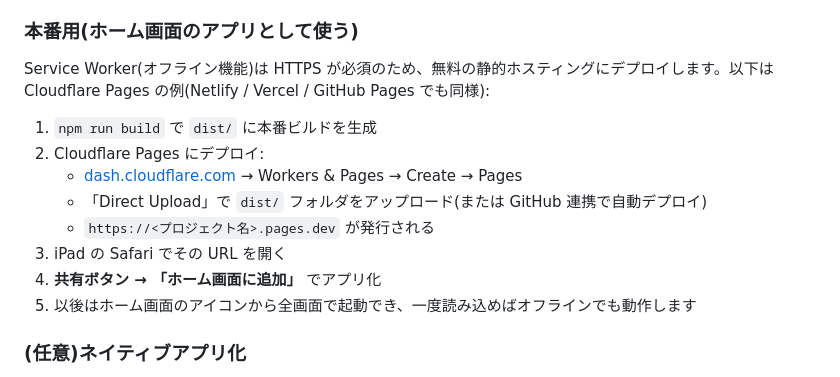
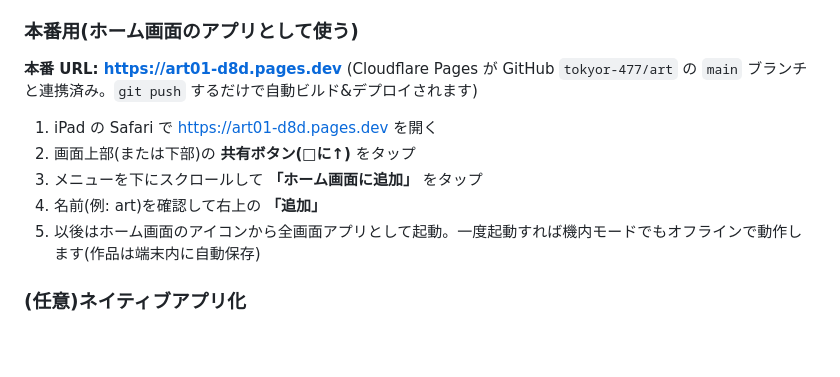
Before and after one commit to tokyor-477/art, a Markdown page: README.md, the part around the change. GitHub-like rendering; blank space fills up the shorter version.

Commit message:
README: 本番URLとホーム画面追加手順を更新
Co-Authored-By: Claude Fable 5 <noreply@anthropic.com>

```diff
--- a/README.md
+++ b/README.md
@@ -115,16 +115,14 @@ npm run build   # 型チェック + 本番ビルド → dist/
 
 ### 本番用(ホーム画面のアプリとして使う)
 
-Service Worker(オフライン機能)は HTTPS が必須のため、無料の静的ホスティングにデプロイします。以下は Cloudflare Pages の例(Netlify / Vercel / GitHub Pages でも同様):
+**本番 URL: https://art01-d8d.pages.dev**
+(Cloudflare Pages が GitHub `tokyor-477/art` の `main` ブランチと連携済み。`git push` するだけで自動ビルド&デプロイされます)
 
-1. `npm run build` で `dist/` に本番ビルドを生成
-2. Cloudflare Pages にデプロイ:
-   - [dash.cloudflare.com](https://dash.cloudflare.com) → Workers & Pages → Create → Pages
-   - 「Direct Upload」で `dist/` フォルダをアップロード(または GitHub 連携で自動デプロイ)
-   - `https://<プロジェクト名>.pages.dev` が発行される
-3. iPad の Safari でその URL を開く
-4. **共有ボタン → 「ホーム画面に追加」** でアプリ化
-5. 以後はホーム画面のアイコンから全画面で起動でき、一度読み込めばオフラインでも動作します
+1. iPad の Safari で https://art01-d8d.pages.dev を開く
+2. 画面上部(または下部)の **共有ボタン(□に↑)** をタップ
+3. メニューを下にスクロールして **「ホーム画面に追加」** をタップ
+4. 名前(例: art)を確認して右上の **「追加」**
+5. 以後はホーム画面のアイコンから全画面アプリとして起動。一度起動すれば機内モードでもオフラインで動作します(作品は端末内に自動保存)
 
 ### (任意)ネイティブアプリ化
 
```
